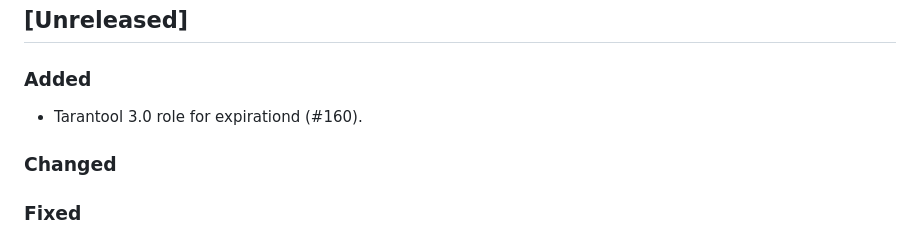
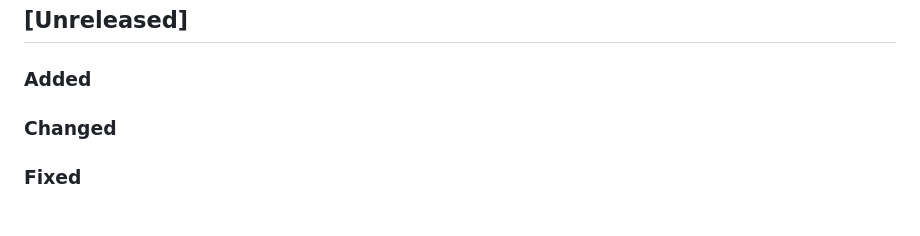
Before and after one commit to tarantool/expirationd, a Markdown page: CHANGELOG.md, the part around the change. GitHub-like rendering.

```diff
--- a/CHANGELOG.md
+++ b/CHANGELOG.md
@@ -8,8 +8,6 @@ and this project adheres to [Semantic Versioning](http://semver.org/spec/v2.0.0.
 ## [Unreleased]
 
 ### Added
-
-- Tarantool 3.0 role for expirationd (#160).
 
 ### Changed
 
```
